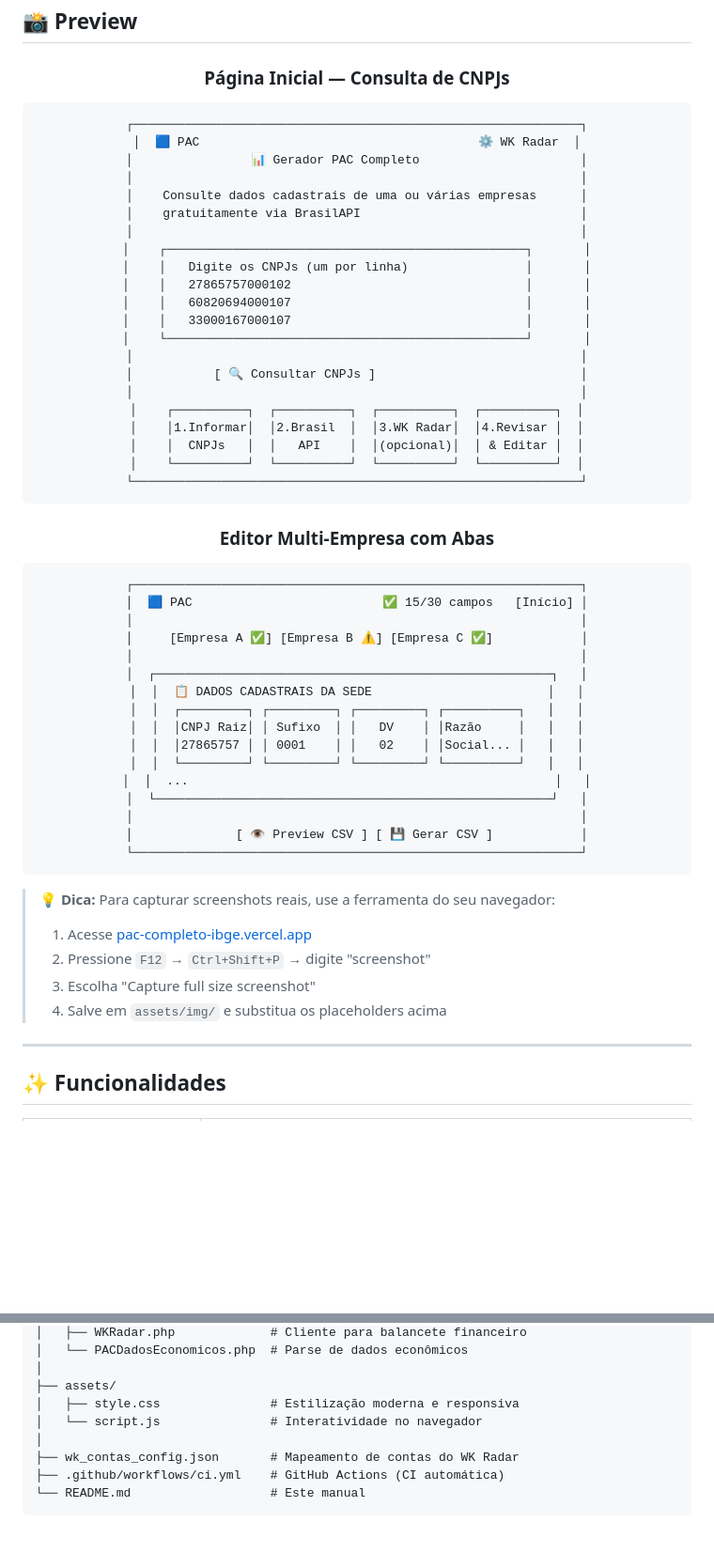
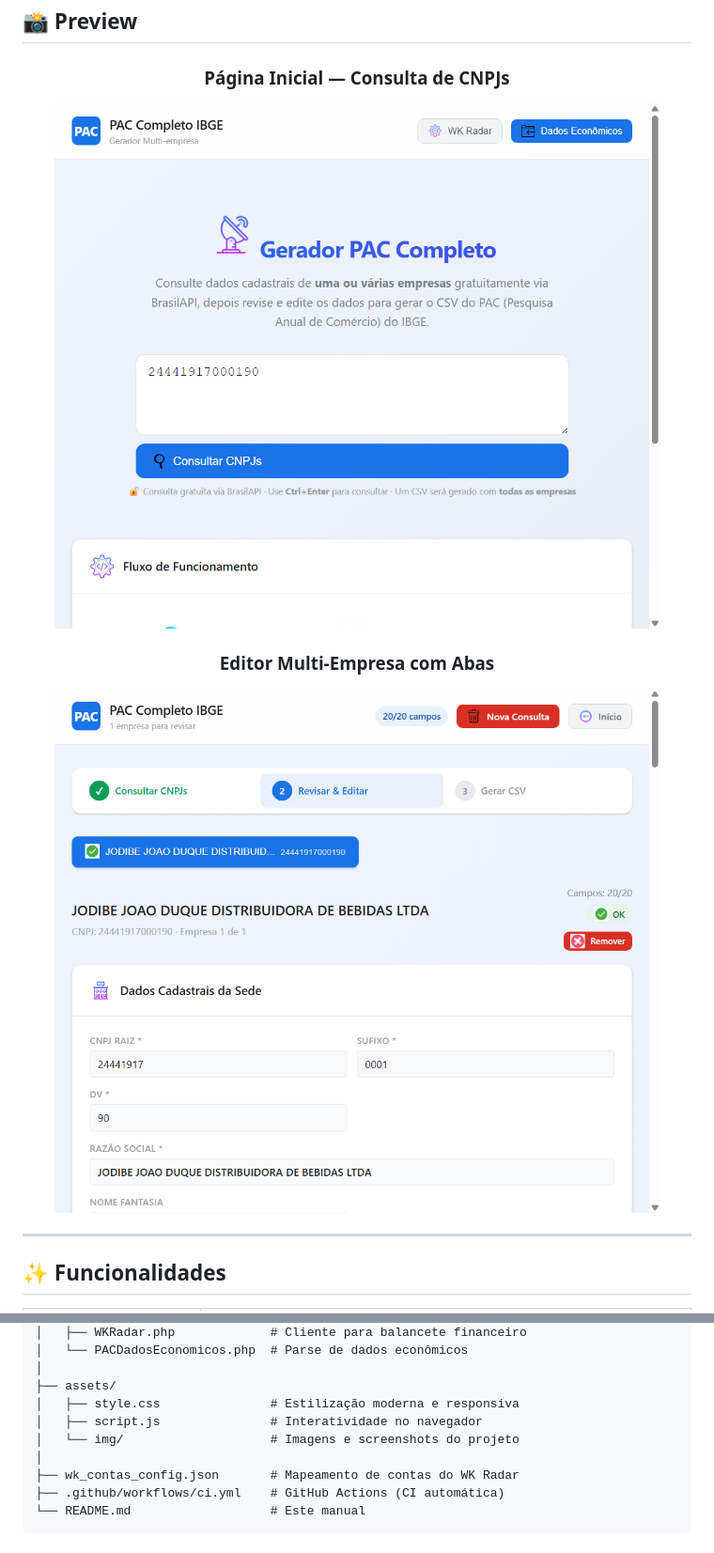
Before and after one commit to RodrigoSantos359/pac-completo-ibge, a Markdown page: README.md, 2 parts joined by grey strips. Shown at 94% size. Rendered like a GitHub page; pictures changed too: assets/img/preview-editor.png (added), assets/img/preview-home.png (added); blank space fills up the shorter version.

Commit message:
Add real screenshots to README preview section

````diff
--- a/README.md
+++ b/README.md
@@ -20,58 +20,13 @@
 
 ### Página Inicial — Consulta de CNPJs
 
-```
-┌─────────────────────────────────────────────────────────────┐
-│  🟦 PAC                                      ⚙️ WK Radar  │
-│                📊 Gerador PAC Completo                      │
-│                                                             │
-│    Consulte dados cadastrais de uma ou várias empresas      │
-│    gratuitamente via BrasilAPI                              │
-│                                                             │
-│    ┌─────────────────────────────────────────────────┐       │
-│    │   Digite os CNPJs (um por linha)                │       │
-│    │   27865757000102                                │       │
-│    │   60820694000107                                │       │
-│    │   33000167000107                                │       │
-│    └─────────────────────────────────────────────────┘       │
-│                                                             │
-│           [ 🔍 Consultar CNPJs ]                            │
-│                                                             │
-│    ┌──────────┐  ┌──────────┐  ┌──────────┐  ┌──────────┐  │
-│    │1.Informar│  │2.Brasil  │  │3.WK Radar│  │4.Revisar │  │
-│    │  CNPJs   │  │   API    │  │(opcional)│  │ & Editar │  │
-│    └──────────┘  └──────────┘  └──────────┘  └──────────┘  │
-└─────────────────────────────────────────────────────────────┘
-```
+<img src="assets/img/preview-home.png" alt="Página inicial do PAC Completo IBGE" width="700" style="border-radius:8px;box-shadow:0 4px 12px rgba(0,0,0,0.15);">
 
 ### Editor Multi-Empresa com Abas
 
-```
-┌─────────────────────────────────────────────────────────────┐
-│  🟦 PAC                          ✅ 15/30 campos   [Início] │
-│                                                             │
-│     [Empresa A ✅] [Empresa B ⚠️] [Empresa C ✅]            │
-│                                                             │
-│  ┌──────────────────────────────────────────────────────┐   │
-│  │  📋 DADOS CADASTRAIS DA SEDE                        │   │
-│  │  ┌─────────┐ ┌─────────┐ ┌─────────┐ ┌──────────┐   │   │
-│  │  │CNPJ Raiz│ │ Sufixo  │ │   DV    │ │Razão     │   │   │
-│  │  │27865757 │ │ 0001    │ │   02    │ │Social... │   │   │
-│  │  └─────────┘ └─────────┘ └─────────┘ └──────────┘   │   │
-│  │  ...                                                  │   │
-│  └──────────────────────────────────────────────────────┘   │
-│                                                             │
-│              [ 👁️ Preview CSV ] [ 💾 Gerar CSV ]            │
-└─────────────────────────────────────────────────────────────┘
-```
+<img src="assets/img/preview-editor.png" alt="Editor multi-empresa do PAC Completo IBGE" width="700" style="border-radius:8px;box-shadow:0 4px 12px rgba(0,0,0,0.15);">
 
 </div>
-
-> 💡 **Dica:** Para capturar screenshots reais, use a ferramenta do seu navegador:
-> 1. Acesse [pac-completo-ibge.vercel.app](https://pac-completo-ibge.vercel.app)
-> 2. Pressione `F12` → `Ctrl+Shift+P` → digite "screenshot"
-> 3. Escolha "Capture full size screenshot"
-> 4. Salve em `assets/img/` e substitua os placeholders acima
 
 ---
 
@@ -198,7 +129,8 @@ preenche_pac_completo/
 │
 ├── assets/
 │   ├── style.css               # Estilização moderna e responsiva
-│   └── script.js               # Interatividade no navegador
+│   ├── script.js               # Interatividade no navegador
+│   └── img/                    # Imagens e screenshots do projeto
 │
 ├── wk_contas_config.json       # Mapeamento de contas do WK Radar
 ├── .github/workflows/ci.yml    # GitHub Actions (CI automática)
````
Also changed, not shown: other parts of README.md (+0 -24 lines).
